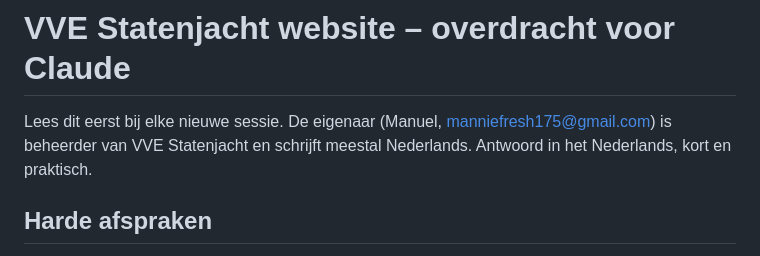
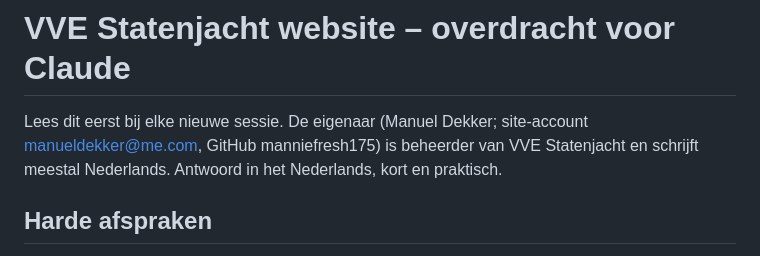
Before and after one commit to manniefresh175/vve-statenjacht, a Markdown page: CLAUDE.md, the part around the change. GitHub-like rendering.

Commit message:
CLAUDE.md: nieuw beheerdersaccount Manuel
Co-Authored-By: Claude Opus 5.5 <noreply@anthropic.com>
Claude-Session: https://claude.ai/code/session_01K9eegrM55wS5Pkjb9Xd56K

```diff
--- a/CLAUDE.md
+++ b/CLAUDE.md
@@ -1,6 +1,6 @@
 # VVE Statenjacht website – overdracht voor Claude
 
-Lees dit eerst bij elke nieuwe sessie. De eigenaar (Manuel, manniefresh175@gmail.com) is beheerder van
+Lees dit eerst bij elke nieuwe sessie. De eigenaar (Manuel Dekker; site-account manueldekker@me.com, GitHub manniefresh175) is beheerder van
 VVE Statenjacht en schrijft meestal Nederlands. Antwoord in het Nederlands, kort en praktisch.
 
 ## Harde afspraken
```
